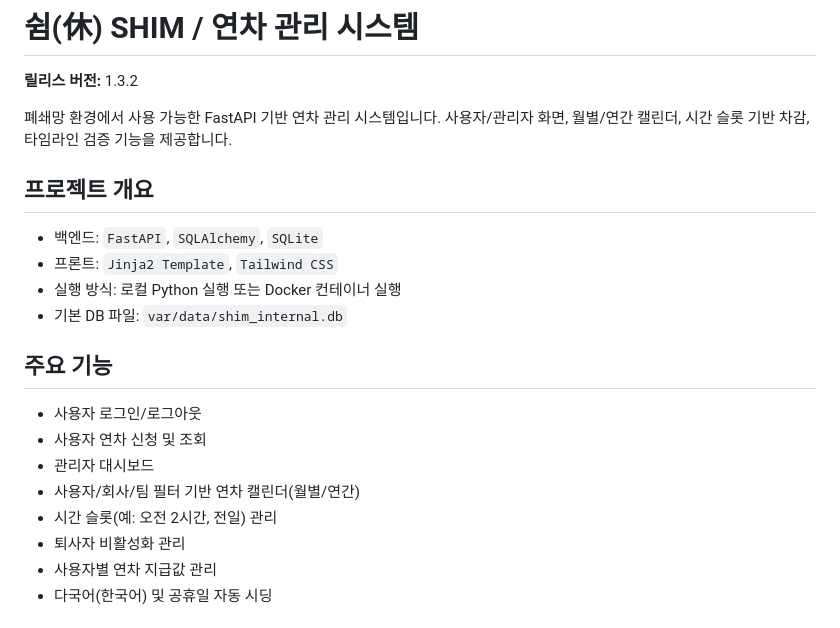
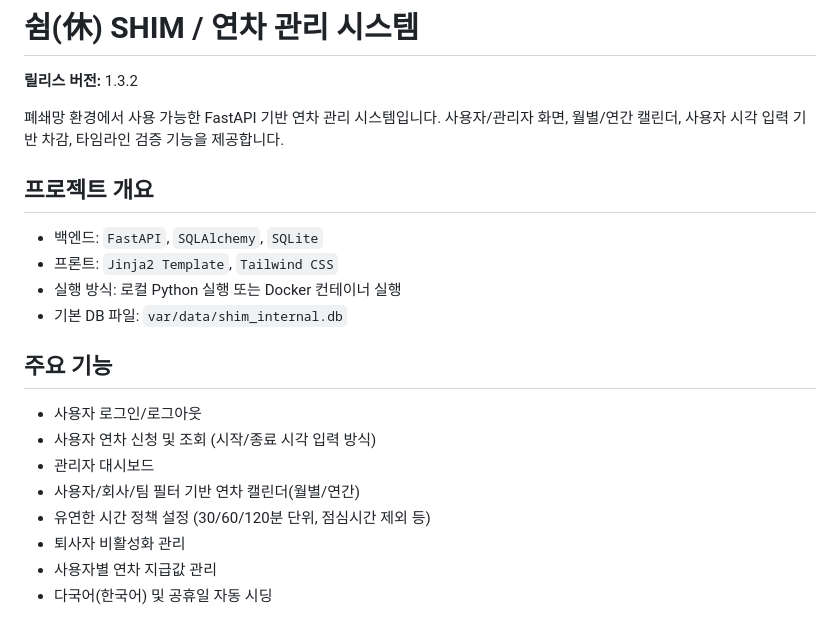
Before and after one commit to ljh3119/SHIM, a Markdown page: README.md, the part around one of its changes. GitHub-like rendering.

```diff
--- a/README.md
+++ b/README.md
@@ -3,7 +3,7 @@
 **릴리스 버전:** 1.3.2
 
 폐쇄망 환경에서 사용 가능한 FastAPI 기반 연차 관리 시스템입니다.
-사용자/관리자 화면, 월별/연간 캘린더, 시간 슬롯 기반 차감, 타임라인 검증 기능을 제공합니다.
+사용자/관리자 화면, 월별/연간 캘린더, 사용자 시각 입력 기반 차감, 타임라인 검증 기능을 제공합니다.
 
 ## 프로젝트 개요
 
@@ -15,10 +15,10 @@
 ## 주요 기능
 
 - 사용자 로그인/로그아웃
-- 사용자 연차 신청 및 조회
+- 사용자 연차 신청 및 조회 (시작/종료 시각 입력 방식)
 - 관리자 대시보드
 - 사용자/회사/팀 필터 기반 연차 캘린더(월별/연간)
-- 시간 슬롯(예: 오전 2시간, 전일) 관리
+- 유연한 시간 정책 설정 (30/60/120분 단위, 점심시간 제외 등)
 - 퇴사자 비활성화 관리
 - 사용자별 연차 지급값 관리
 - 다국어(한국어) 및 공휴일 자동 시딩
```
Also changed, not shown: other parts of README.md (+20 -32 lines).
